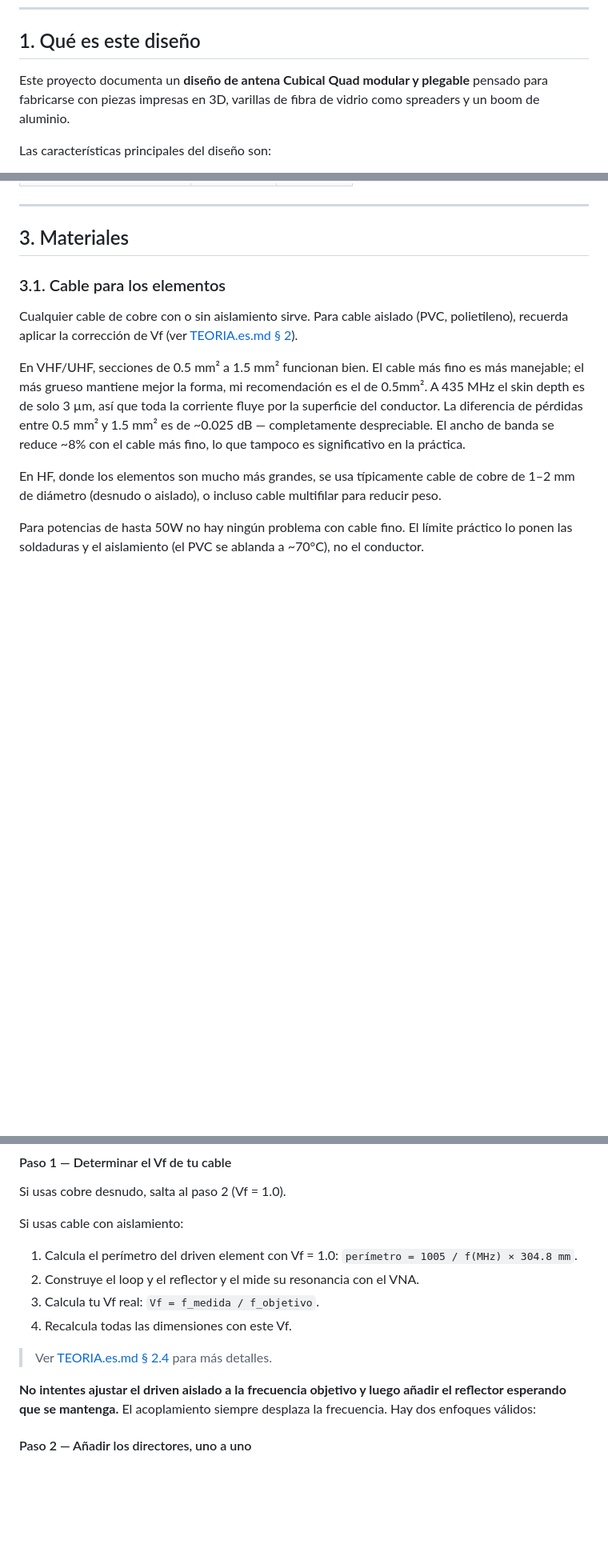
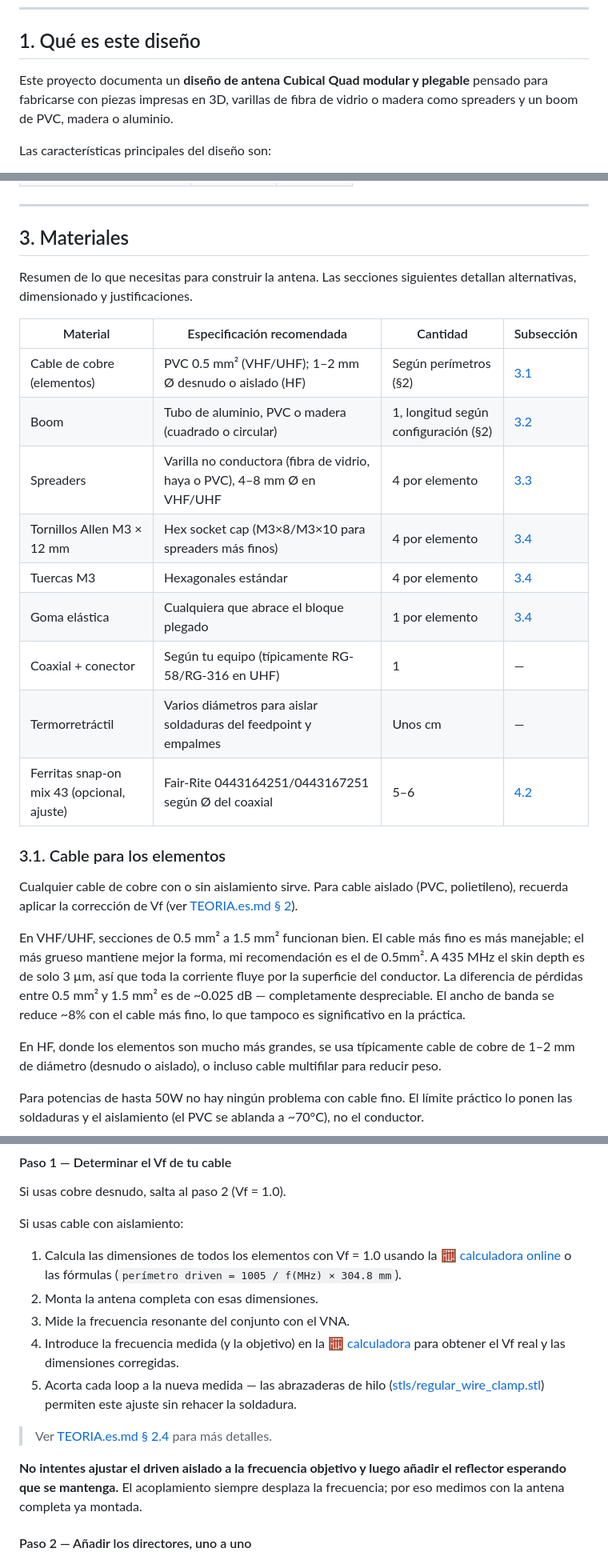
Before and after one commit to mangelajo/openquad-antenna, a Markdown page: docs/README.es.md, 3 parts joined by grey strips. Shown at 80% size. Rendered like a GitHub page; blank space fills up the shorter version.

Commit message:
Add materials summary table and online calculator links to README.es
- Insert consolidated materials table at the start of section 3
  (cable, boom, spreaders, fasteners, coaxial, heat-shrink, ferrites)
- Link https://openquad-calc.ea4ipw.es in §2 and §4.3 step 1
- Rewrite Vf procedure to recommend building with Vf=1, measuring
  the full antenna, and correcting dimensions via the calculator
- Broaden §1 materials mention to include wood spreaders and
  PVC/wood booms

Co-Authored-By: Claude Opus 4.7 (1M context) <noreply@anthropic.com>

```diff
--- a/docs/README.es.md
+++ b/docs/README.es.md
@@ -6,7 +6,7 @@
 
 ## 1. Qué es este diseño
 
-Este proyecto documenta un **diseño de antena Cubical Quad modular y plegable** pensado para fabricarse con piezas impresas en 3D, varillas de fibra de vidrio como spreaders y un boom de aluminio.
+Este proyecto documenta un **diseño de antena Cubical Quad modular y plegable** pensado para fabricarse con piezas impresas en 3D, varillas de fibra de vidrio o madera como spreaders y un boom de PVC, madera o aluminio.
 
 Las características principales del diseño son:
 
@@ -64,6 +64,20 @@ Las siguientes dimensiones corresponden a la construcción real documentada en e
 ---
 
 ## 3. Materiales
+
+Resumen de lo que necesitas para construir la antena. Las secciones siguientes detallan alternativas, dimensionado y justificaciones.
+
+| Material | Especificación recomendada | Cantidad | Subsección |
+|---|---|---|---|
+| Cable de cobre (elementos) | PVC 0.5 mm² (VHF/UHF); 1–2 mm Ø desnudo o aislado (HF) | Según perímetros (§2) | [3.1](#31-cable-para-los-elementos) |
+| Boom | Tubo de aluminio, PVC o madera (cuadrado o circular) | 1, longitud según configuración (§2) | [3.2](#32-boom) |
+| Spreaders | Varilla no conductora (fibra de vidrio, haya o PVC), 4–8 mm Ø en VHF/UHF | 4 por elemento | [3.3](#33-spreaders) |
+| Tornillos Allen M3 × 12 mm | Hex socket cap (M3×8/M3×10 para spreaders más finos) | 4 por elemento | [3.4](#34-tornillería-y-retención) |
+| Tuercas M3 | Hexagonales estándar | 4 por elemento | [3.4](#34-tornillería-y-retención) |
+| Goma elástica | Cualquiera que abrace el bloque plegado | 1 por elemento | [3.4](#34-tornillería-y-retención) |
+| Coaxial + conector | Según tu equipo (típicamente RG-58/RG-316 en UHF) | 1 | — |
+| Termorretráctil | Varios diámetros para aislar soldaduras del feedpoint y empalmes | Unos cm | — |
+| Ferritas snap-on mix 43 (opcional, ajuste) | Fair-Rite 0443164251/0443167251 según Ø del coaxial | 5–6 | [4.2](#42-choke-balun-opcional-pero-recomendado-para-la-medida) |
 
 ### 3.1. Cable para los elementos
 
@@ -140,14 +154,15 @@ Si usas cobre desnudo, salta al paso 2 (Vf = 1.0).
 
 Si usas cable con aislamiento:
 
-1. Calcula el perímetro del driven element con Vf = 1.0: `perímetro = 1005 / f(MHz) × 304.8 mm`.
-2. Construye el loop y el reflector y el mide su resonancia con el VNA.
-3. Calcula tu Vf real: `Vf = f_medida / f_objetivo`.
-4. Recalcula todas las dimensiones con este Vf.
+1. Calcula las dimensiones de todos los elementos con Vf = 1.0 usando la [🧮 calculadora online](https://openquad-calc.ea4ipw.es) o las fórmulas (`perímetro driven = 1005 / f(MHz) × 304.8 mm`).
+2. Monta la antena completa con esas dimensiones.
+3. Mide la frecuencia resonante del conjunto con el VNA.
+4. Introduce la frecuencia medida (y la objetivo) en la [🧮 calculadora](https://openquad-calc.ea4ipw.es) para obtener el Vf real y las dimensiones corregidas.
+5. Acorta cada loop a la nueva medida — las abrazaderas de hilo ([stls/regular_wire_clamp.stl](../stls/regular_wire_clamp.stl)) permiten este ajuste sin rehacer la soldadura.
 
 > Ver [TEORIA.es.md § 2.4](TEORIA.es.md) para más detalles.
 
-**No intentes ajustar el driven aislado a la frecuencia objetivo y luego añadir el reflector esperando que se mantenga.** El acoplamiento siempre desplaza la frecuencia. Hay dos enfoques válidos:
+**No intentes ajustar el driven aislado a la frecuencia objetivo y luego añadir el reflector esperando que se mantenga.** El acoplamiento siempre desplaza la frecuencia; por eso medimos con la antena completa ya montada.
 
 #### Paso 2 — Añadir los directores, uno a uno
 
```
Also changed, not shown: other parts of docs/README.es.md (+1 -1 lines).
